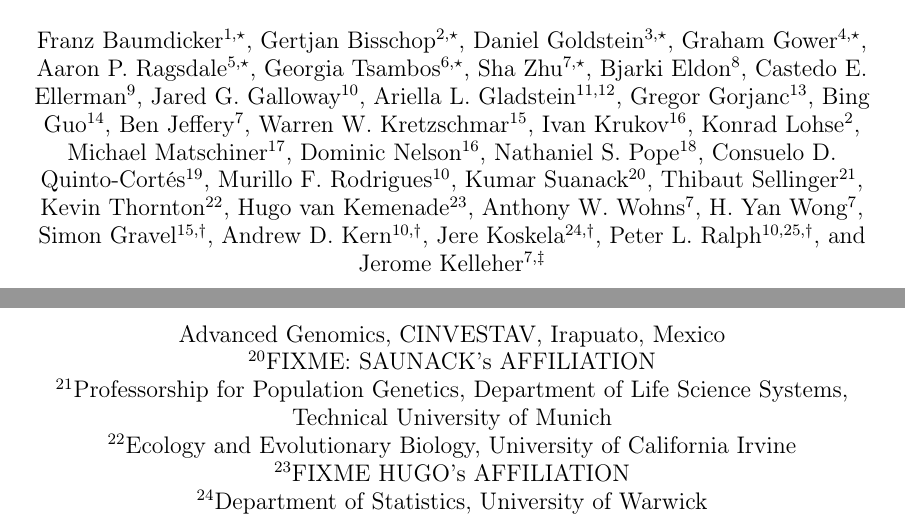
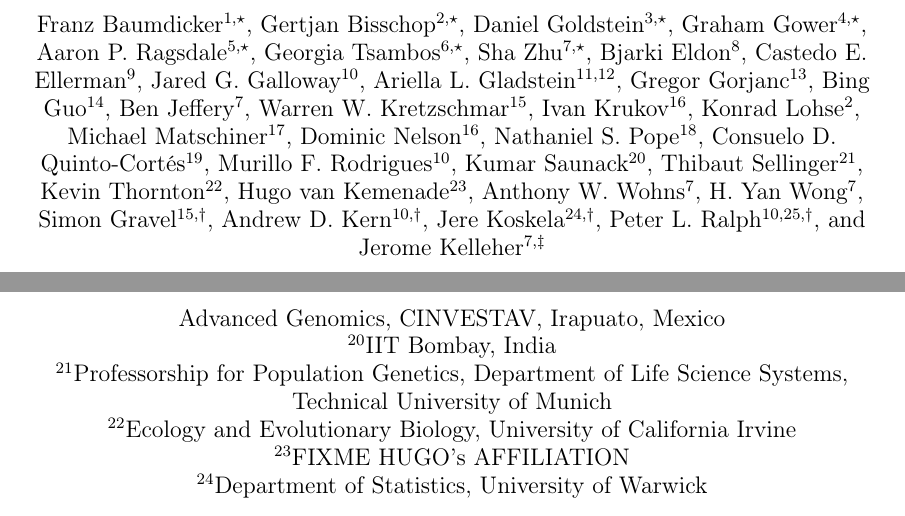
Before and after one commit to tskit-dev/msprime-1.0-paper, a LaTeX paper (paper.tex): two parts of pages 1 and 2 of 41, joined at a grey line, cut so that both start at the same text. Compiled offline with pdfLaTeX.

Commit message:
Fix Saunack's details

```diff
--- a/paper.tex
+++ b/paper.tex
@@ -71,7 +71,7 @@
 \author[18]{Nathaniel S. Pope}
 \author[19]{Consuelo D. Quinto-Cort\'es}
 \author[10]{Murillo F. Rodrigues}
-\author[20]{Kumar Suanack}
+\author[20]{Kumar Saunack}
 \author[21]{Thibaut Sellinger}
 \author[22]{Kevin Thornton}
 \author[23]{Hugo van Kemenade}
@@ -134,7 +134,7 @@ Medicine, Baltimore, MD}
 \affil[19]{National Laboratory of Genomics for Biodiversity (LANGEBIO),
     Unit of Advanced Genomics, CINVESTAV, Irapuato, Mexico}
 % Saunack
-\affil[20]{FIXME: SAUNACK's AFFILIATION}
+\affil[20]{IIT Bombay, India}
 % Thibaut
 \affil[21]{Professorship for Population Genetics, Department of Life Science Systems, Technical University of Munich}
 % Kevin
```
